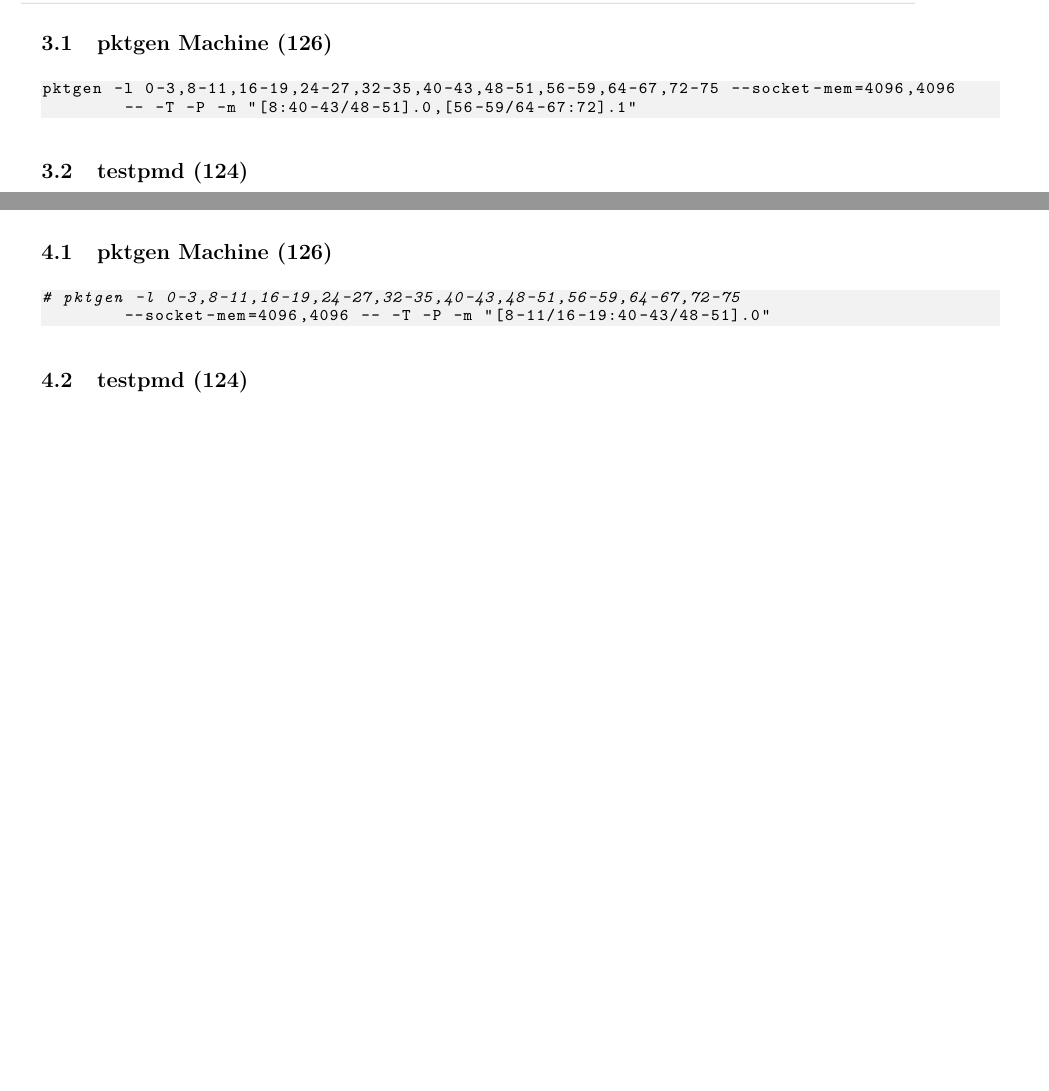
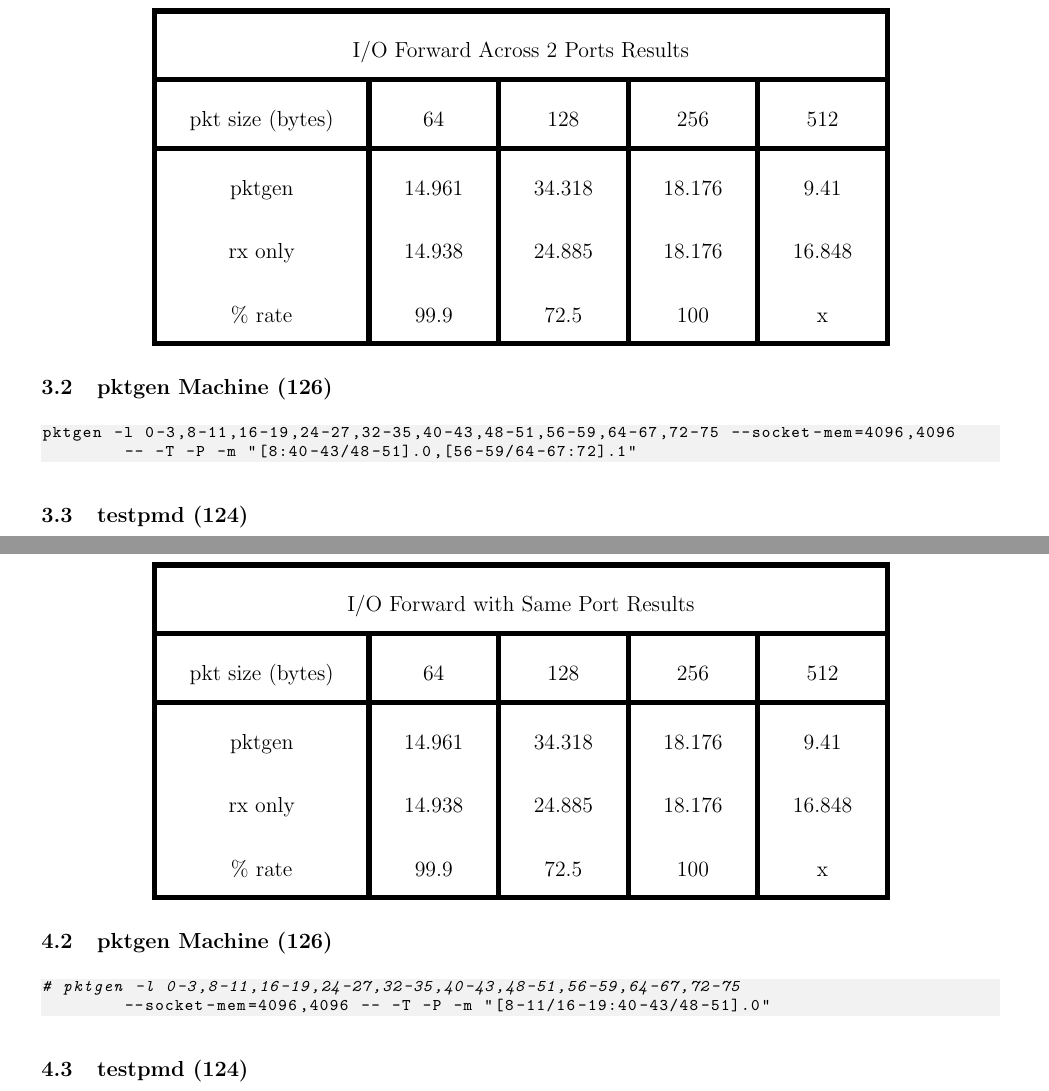
Before and after one commit to mtarsel/ppc-dpdk-performance, a LaTeX document (performance-tests.tex): two parts of pages 6 and 8 of 9 before the commit and two parts of pages 7 and 9 of 9 after it, joined at a grey line, cut at the place of the change, the shorter picture padded with empty space. Compiled offline with pdfLaTeX.

Commit message:
all tables added with titles

```diff
--- a/performance-tests.tex
+++ b/performance-tests.tex
@@ -163,6 +164,22 @@
 \caption{Path of ICMP packet from \texttt{namespace1} through \texttt{br-1} to \texttt{namespace2}}
 \hbox{\hspace{-0.5cm} \includegraphics[scale=0.6]{i-o-2-ports} }
 \end{figure}
+
+\subsection{Results}
+\large
+\begin{center}
+\begin{tabular}{ |c|c|c|c|c| }
+\hline
+\multicolumn{5}{|c|}{I/O Forward Across 2 Ports Results} \\
+ \hline
+ pkt size (bytes) & 64 & 128 & 256 & 512 \\
+\hline
+ pktgen & 14.961 & 34.318 & 18.176 & 9.41  \\
+ rx only & 14.938 & 24.885 & 18.176 & 16.848 \\
+\% rate & 99.9 & 72.5 & 100 & x \\
+ \hline
+\end{tabular}
+\end{center}
 
 \subsection{pktgen Machine (126)}
 
@@ -231,6 +248,22 @@
 \hbox{\hspace{-0.5cm} \includegraphics[scale=0.6]{i-o-1-port} }
 \end{figure}
 
+\subsection{Results}
+\large
+\begin{center}
+\begin{tabular}{ |c|c|c|c|c| }
+\hline
+\multicolumn{5}{|c|}{I/O Forward with Same Port Results} \\
+ \hline
+ pkt size (bytes) & 64 & 128 & 256 & 512 \\
+\hline
+ pktgen & 14.961 & 34.318 & 18.176 & 9.41  \\
+ rx only & 14.938 & 24.885 & 18.176 & 16.848 \\
+\% rate & 99.9 & 72.5 & 100 & x \\
+ \hline
+\end{tabular}
+\end{center}
+
 \subsection{pktgen Machine (126)}
 
 % ./pktgen -l 0-3,8-11,16-19,24-27,32-35,40-43,48-51,56-59,64-67,72-75 --socket-mem=4096,4096 -- -T -P -m "[8-11/16-19:40-43/48-51].0"
```
Also changed, not shown: performance-tests.tex (1 more changed lines).
